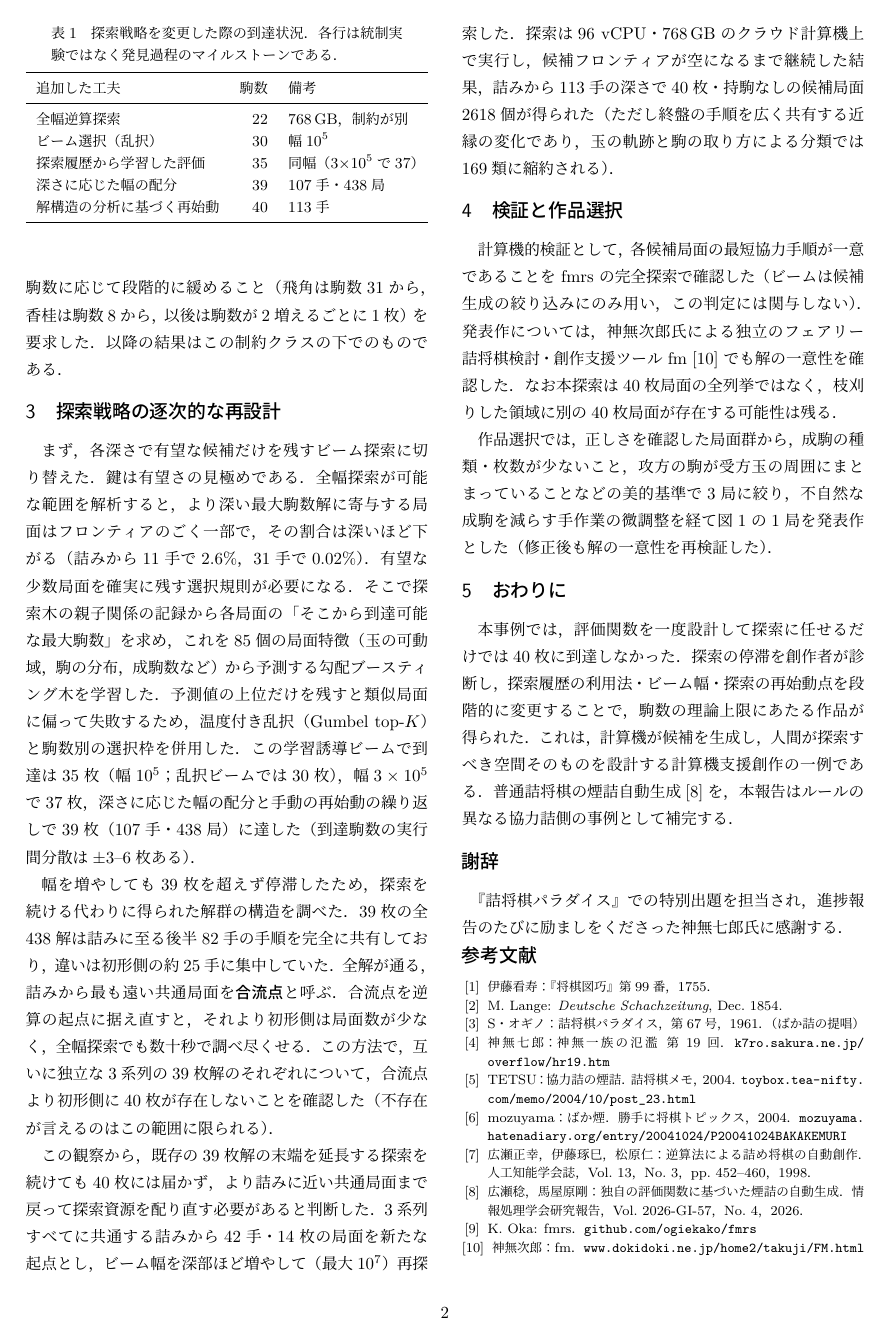
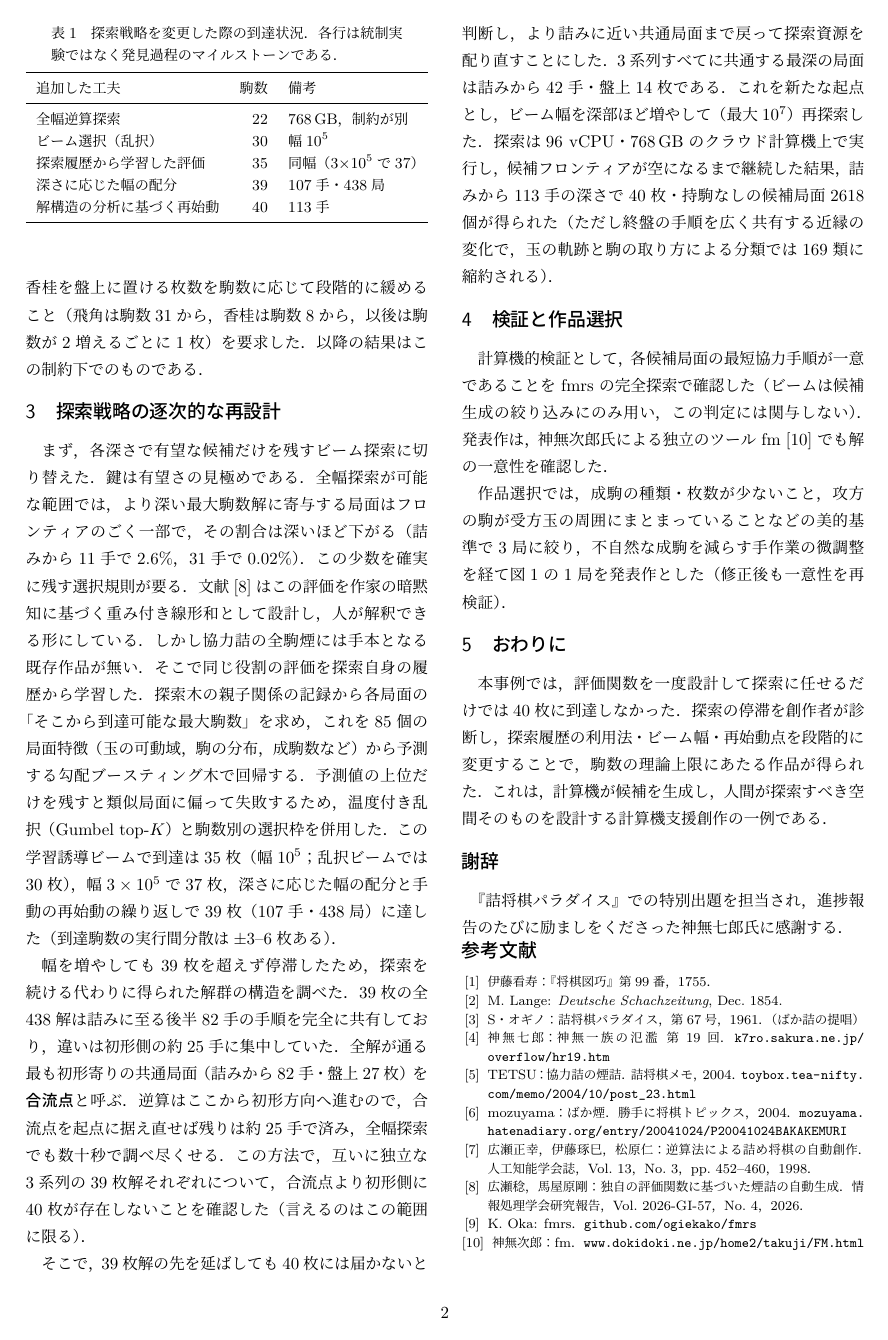
Before and after one commit to ogiekako/fmrs, a LaTeX document (paper/extended-abstract/extended-abstract.tex): page 2 of 2. Compiled offline with LuaLaTeX.

Commit message:
docs(paper): Hirose らからの着想と相違を明記、合流点の方向を読みやすく
着想: 探索空間を制約で絞ること、および評価関数で展開の優先度を付けることは
Hirose ら[8]に倣ったものである旨を §2 に明記した。

相違: 同論文 §5.8 は評価関数を「詰将棋作家としての創作経験に基づく暗黙知を
形式化したもの」とし、「人間でも解釈が容易となるよう、計算式は重み付き線形和」
としている。協力詰の全駒煙には手本となる既存作品が存在しないため、本研究では
同じ役割の評価を探索自身の履歴から学習して近似した、という対比を §3 に追加。
（同論文は今後の課題として深層学習の導入を挙げつつ、公開されている煙詰が
約300作しかない点をデータ量の制約として述べている。）

方向: 合流点の説明が詰み側/初形側で読み違えやすかったため、駒数を併記して
一意に読めるようにした。ソルバーで再確認した対応は
詰み(3枚) → 42手(14枚) → 82手(27枚) → 初形113手(40枚) で、
記述の方向自体は正しかった。

```diff
--- a/paper/extended-abstract/extended-abstract.tex
+++ b/paper/extended-abstract/extended-abstract.tex
@@ -112,22 +112,25 @@
 限界に達し（表\ref{tab:results}），全幅探索の高速化だけでは40枚に到達できないと
-判断した．また探索対象にも制約を課した．40枚探索では，玉を除く駒のうち歩が
-44\%以上を占めること，および飛角・香桂を盤上に置ける枚数を駒数に応じて
-段階的に緩めること（飛角は駒数31から，香桂は駒数8から，以後は駒数が2増える
-ごとに1枚）を要求した．以降の結果はこの制約クラスの下でのものである．
+判断した．そこで，探索空間を制約で絞り，評価関数で展開の優先度を付ける方針を
+採った（普通詰将棋の煙詰自動生成\cite{hirose2026}に倣う）．40枚探索では，玉を除く駒のうち歩が44\%以上を占めること，および
+飛角・香桂を盤上に置ける枚数を駒数に応じて段階的に緩めること（飛角は駒数31から，
+香桂は駒数8から，以後は駒数が2増えるごとに1枚）を要求した．
+以降の結果はこの制約下でのものである．
 
 \section{探索戦略の逐次的な再設計}
 
-まず，各深さで有望な候補だけを残すビーム探索に切り替えた．
-鍵は有望さの見極めである．全幅探索が可能な範囲を解析すると，より深い
-最大駒数解に寄与する局面はフロンティアのごく一部で，その割合は深いほど下がる
-（詰みから11手で2.6\%，31手で0.02\%）．有望な少数局面を確実に残す選択規則が
-必要になる．そこで探索木の親子関係の記録から各局面の「そこから到達可能な
-最大駒数」を求め，これを85個の局面特徴（玉の可動域，駒の分布，成駒数など）から
-予測する勾配ブースティング木を学習した．予測値の上位だけを残すと類似局面に
+まず，各深さで有望な候補だけを残すビーム探索に切り替えた．鍵は有望さの
+見極めである．全幅探索が可能な範囲では，より深い最大駒数解に寄与する局面は
+フロンティアのごく一部で，その割合は深いほど下がる（詰みから11手で2.6\%，
+31手で0.02\%）．この少数を確実に残す選択規則が要る．
+文献\cite{hirose2026}はこの評価を作家の暗黙知に基づく重み付き線形和として設計し，
+人が解釈できる形にしている．しかし協力詰の全駒煙には手本となる既存作品が無い．
+そこで同じ役割の評価を探索自身の履歴から学習した．探索木の親子関係の記録から
+各局面の「そこから到達可能な最大駒数」を求め，これを85個の局面特徴
+（玉の可動域，駒の分布，成駒数など）から予測する勾配ブースティング木で回帰する．予測値の上位だけを残すと類似局面に
 偏って失敗するため，温度付き乱択（Gumbel top-$K$）と駒数別の選択枠を併用した．
-この学習誘導ビームで到達は35枚（幅$10^5$；乱択ビームでは30枚），
-幅$3\times10^5$で37枚，深さに応じた幅の配分と手動の再始動の繰り返しで39枚
-（107手・438局）に達した（到達駒数の実行間分散は$\pm$3--6枚ある）．
+この学習誘導ビームで到達は35枚（幅$10^5$；乱択ビームでは30枚），幅$3\times10^5$で
+37枚，深さに応じた幅の配分と手動の再始動の繰り返しで39枚（107手・438局）に
+達した（到達駒数の実行間分散は$\pm$3--6枚ある）．
 
 \begin{table}[t]
 \centering
@@ -151,50 +154,45 @@
 幅を増やしても39枚を超えず停滞したため，探索を続ける代わりに
 得られた解群の構造を調べた．39枚の全438解は詰みに至る後半82手の
 手順を完全に共有しており，違いは初形側の約25手に集中していた．
-全解が通る，詰みから最も遠い共通局面を\textbf{合流点}と呼ぶ．
-合流点を逆算の起点に据え直すと，それより初形側は局面数が少なく，
-全幅探索でも数十秒で調べ尽くせる．この方法で，互いに独立な3系列の39枚解の
-それぞれについて，合流点より初形側に40枚が存在しないことを確認した
-（不存在が言えるのはこの範囲に限られる）．
+全解が通る最も初形寄りの共通局面（詰みから82手・盤上27枚）を
+\textbf{合流点}と呼ぶ．逆算はここから初形方向へ進むので，合流点を起点に
+据え直せば残りは約25手で済み，全幅探索でも数十秒で調べ尽くせる．この方法で，
+互いに独立な3系列の39枚解それぞれについて，合流点より初形側に40枚が
+存在しないことを確認した（言えるのはこの範囲に限る）．
 
-この観察から，既存の39枚解の末端を延長する探索を続けても40枚には届かず，
-より詰みに近い共通局面まで戻って探索資源を配り直す必要があると判断した．
-3系列すべてに共通する詰みから42手・14枚の局面を新たな起点とし，
+そこで，39枚解の先を延ばしても40枚には届かないと判断し，より詰みに近い
+共通局面まで戻って探索資源を配り直すことにした．3系列すべてに共通する
+最深の局面は詰みから42手・盤上14枚である．これを新たな起点とし，
 ビーム幅を深部ほど増やして（最大$10^7$）再探索した．探索は
 96 vCPU・768\,GBのクラウド計算機上で実行し，候補フロンティアが空になるまで
 継続した結果，詰みから113手の深さで40枚・持駒なしの候補局面2618個が
-得られた（ただし終盤の手順を広く共有する近縁の変化であり，
-玉の軌跡と駒の取り方による分類では169類に縮約される）．
+得られた（ただし終盤の手順を広く共有する近縁の変化で，玉の軌跡と駒の取り方に
+よる分類では169類に縮約される）．
 
 \section{検証と作品選択}
 
-計算機的検証として，各候補局面の最短協力手順が一意であることを fmrs の
-完全探索で確認した（ビームは候補生成の絞り込みにのみ用い，この判定には
-関与しない）．発表作については，神無次郎氏による独立の
-フェアリー詰将棋検討・創作支援ツール fm~\cite{fm} でも解の一意性を確認した．
-なお本探索は40枚局面の全列挙ではなく，枝刈りした領域に別の40枚局面が
-存在する可能性は残る．
+計算機的検証として，各候補局面の最短協力手順が一意であることを fmrs の完全探索で
+確認した（ビームは候補生成の絞り込みにのみ用い，この判定には関与しない）．発表作は，神無次郎氏による独立のツール fm~\cite{fm} でも
+解の一意性を確認した．
 
-作品選択では，正しさを確認した局面群から，成駒の種類・枚数が少ないこと，
-攻方の駒が受方玉の周囲にまとまっていることなどの美的基準で3局に絞り，
-不自然な成駒を減らす手作業の微調整を経て図\ref{fig:noroshi}の1局を
-発表作とした（修正後も解の一意性を再検証した）．
+作品選択では，成駒の種類・枚数が少ないこと，攻方の駒が受方玉の周囲に
+まとまっていることなどの美的基準で3局に絞り，不自然な成駒を減らす手作業の
+微調整を経て図\ref{fig:noroshi}の1局を発表作とした（修正後も一意性を再検証）．
 
 \section{おわりに}
 
 本事例では，評価関数を一度設計して探索に任せるだけでは40枚に到達しなかった．
-探索の停滞を創作者が診断し，探索履歴の利用法・ビーム幅・探索の再始動点を
-段階的に変更することで，駒数の理論上限にあたる作品が得られた．これは，
+探索の停滞を創作者が診断し，探索履歴の利用法・ビーム幅・再始動点を段階的に
+変更することで，駒数の理論上限にあたる作品が得られた．これは，
 計算機が候補を生成し，人間が探索すべき空間そのものを設計する計算機支援創作の
-一例である．普通詰将棋の煙詰自動生成\cite{hirose2026}を，
-本報告はルールの異なる協力詰側の事例として補完する．
+一例である．
 
 \section*{謝辞}
 
 『詰将棋パラダイス』での特別出題を担当され，進捗報告のたびに
 励ましをくださった神無七郎氏に感謝する．
 
-\vspace{-3mm}
+\vspace{-4mm}
 \begin{thebibliography}{9}
 \footnotesize
 \setlength{\itemsep}{0pt}
```
Also changed, not shown: paper/extended-abstract/noroshi_board.tex (+1 -1 lines), paper/Makefile, paper/extended-abstract/extended-abstract.pdf, paper/extended-abstract/extended-abstract.tex (4 more changed lines).
